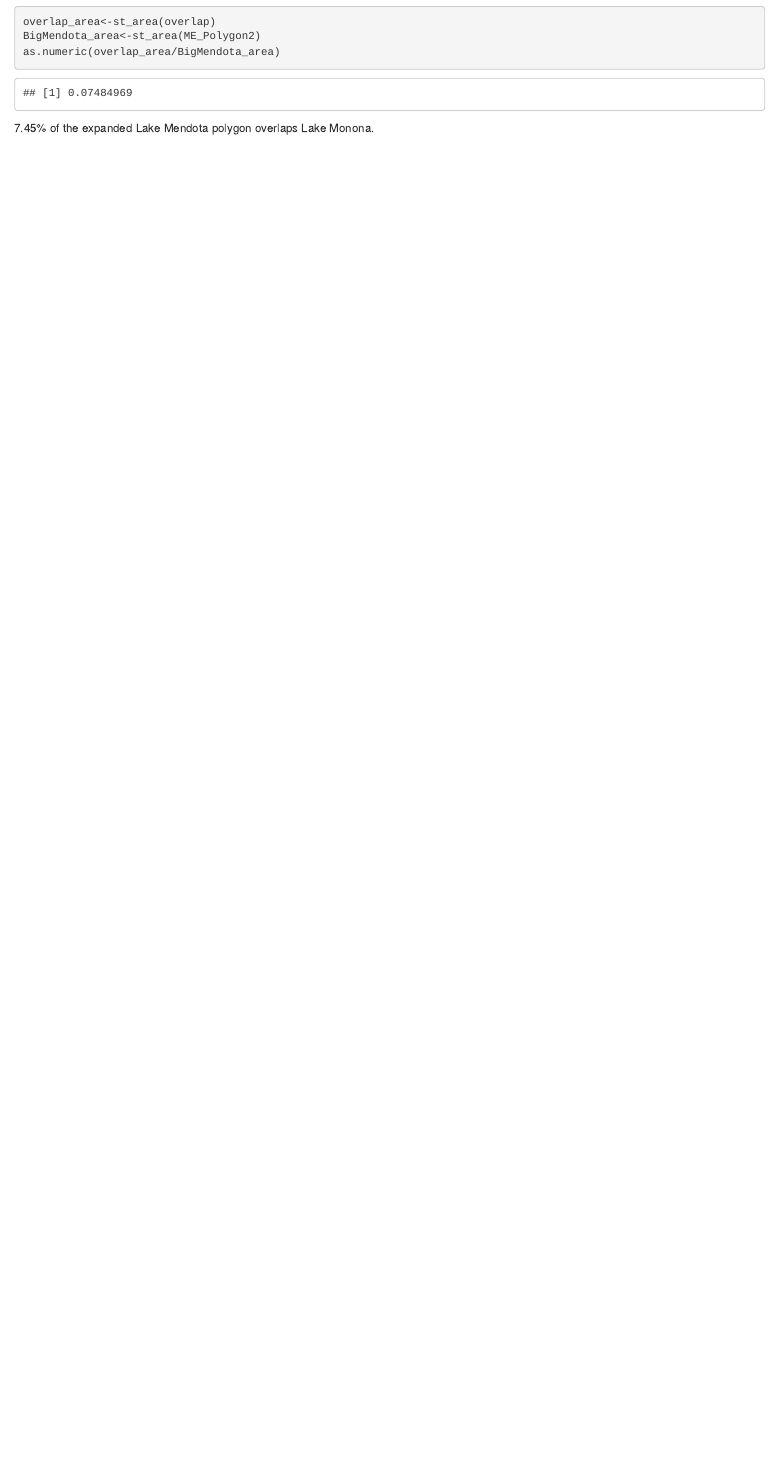
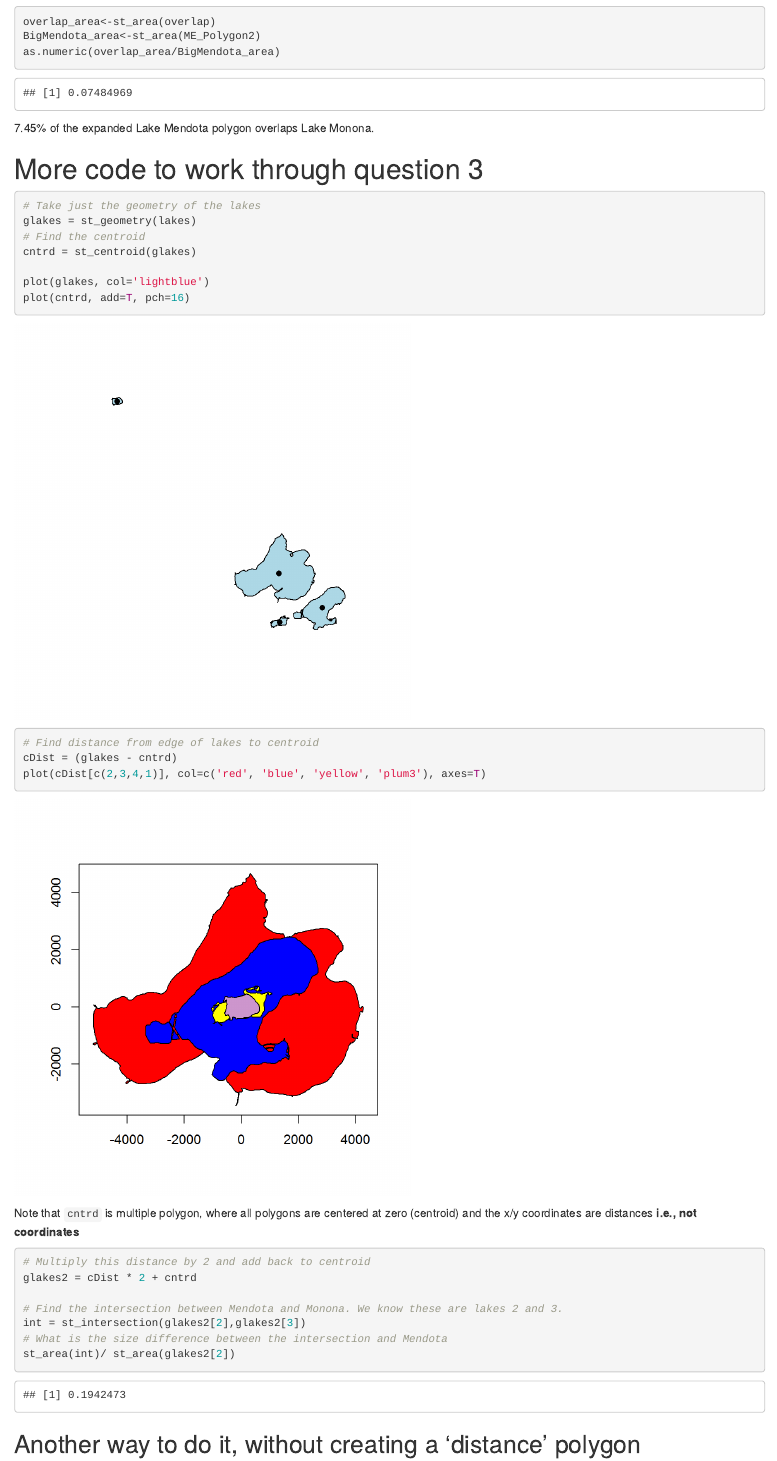
Before and after one commit to lukeloken/ZOO955, an R Markdown document (Homework/HW3/HW3_LokenDugan.Rmd): the page in a window 1100 px wide, from 6860 px down. The pictures show the output file Homework/HW3/HW3_LokenDugan.html that the author committed with the source, opened offline.

Commit message:
more playing with homework 3. lots of ways to double distance

````diff
--- a/Homework/HW3/HW3_LokenDugan.Rmd
+++ b/Homework/HW3/HW3_LokenDugan.Rmd
@@ -3,8 +3,8 @@ title: "Loken_HW3"
 author: "Hilary Dugan + Luke Loken"
 date: '`r format(Sys.Date(), "%B %d, %Y")`'
 output:
+  pdf_document: default
   html_document: default
-  pdf_document: default
 ---
 
 
@@ -254,3 +254,37 @@ as.numeric(overlap_area/BigMendota_area)
 ```
 
 7.45% of the expanded Lake Mendota polygon overlaps Lake Monona.
+
+
+
+# More code to work through question 3
+
+```{r, include=T, warning=F}
+# Take just the geometry of the lakes
+glakes = st_geometry(lakes)
+# Find the centroid
+cntrd = st_centroid(glakes)
+
+plot(glakes, col='lightblue')
+plot(cntrd, add=T, pch=16)
+
+# Find distance from edge of lakes to centroid
+cDist = (glakes - cntrd)
+plot(cDist[c(2,3,4,1)], col=c('red', 'blue', 'yellow', 'plum3'), axes=T)
+```
+
+Note that `cntrd` is multiple polygon, where all polygons are centered at zero (centroid) and the x/y coordinates are distances **i.e., not coordinates**
+
+```{r, include=T, warning=F}
+# Multiply this distance by 2 and add back to centroid
+glakes2 = cDist * 2 + cntrd
+
+# Find the intersection between Mendota and Monona. We know these are lakes 2 and 3.
+int = st_intersection(glakes2[2],glakes2[3])
+# What is the size difference between the intersection and Mendota
+st_area(int)/ st_area(glakes2[2])
+```
+
+## Another way to do it, without creating a 'distance' polygon
+
+```{r, include=T, warning=F}
````
Also changed, not shown: Homework/HW3/Figs/fig1-1.pdf, Homework/HW3/Figs/fig2-1.pdf, Homework/HW3/Figs/fig3-1.pdf, Homework/HW3/Figs/fig4-1.pdf, Homework/HW3/Figs/unnamed-chunk-11-1.pdf (added), Homework/HW3/Figs/unnamed-chunk-11-1.png (added), Homework/HW3/Figs/unnamed-chunk-12-1.pdf (added), Homework/HW3/Figs/unnamed-chunk-12-1.png (added), Homework/HW3/Figs/unnamed-chunk-5-1.pdf, Homework/HW3/Figs/unnamed-chunk-9-1.pdf (added), Homework/HW3/Figs/unnamed-chunk-9-1.png (added), Homework/HW3/Figs/unnamed-chunk-9-2.pdf (added), Homework/HW3/Figs/unnamed-chunk-9-2.png (added), Homework/HW3/HW3_LokenDugan.html, 2 more files.
